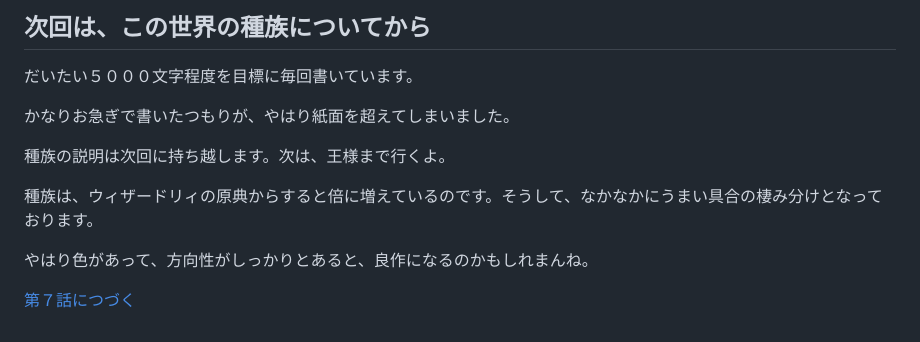
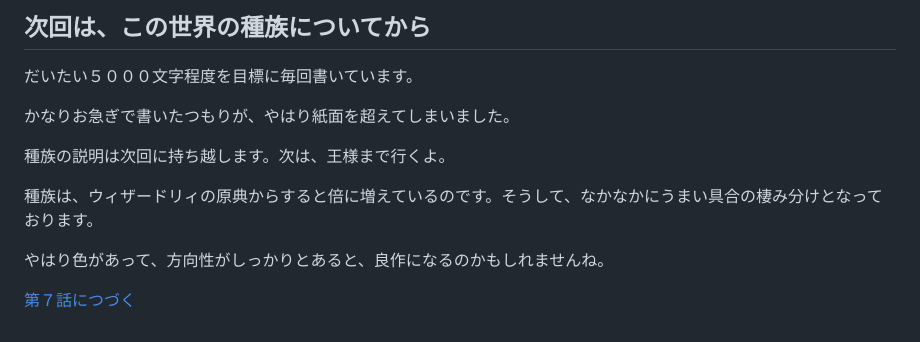
Before and after one commit to hashsan/dragonback, a Markdown page: elminage1-no6.md, the part around the change. GitHub-like rendering.

```diff
--- a/elminage1-no6.md
+++ b/elminage1-no6.md
@@ -279,6 +279,6 @@ TRPGを少し知っているのなら、これはお馴染みのものです。
 
 種族は、ウィザードリィの原典からすると倍に増えているのです。そうして、なかなかにうまい具合の棲み分けとなっております。
 
-やはり色があって、方向性がしっかりとあると、良作になるのかもしれまんね。
+やはり色があって、方向性がしっかりとあると、良作になるのかもしれませんね。
 
 [第７話につづく](edit.html?file=elminage1-no7.md)
```
